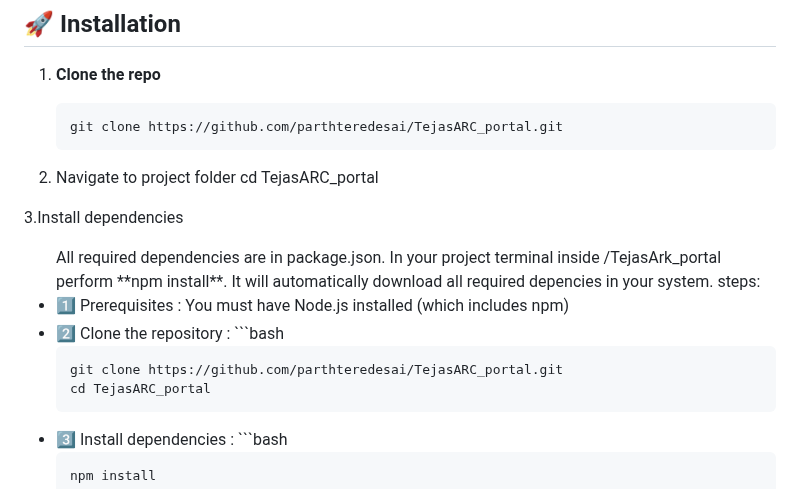
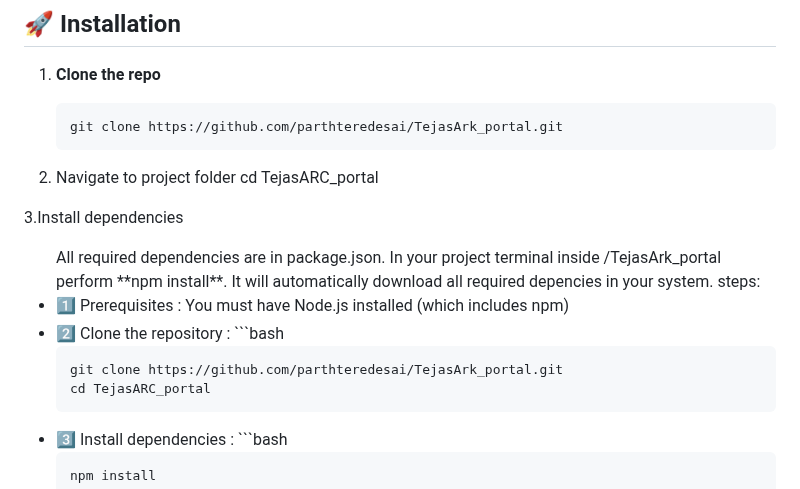
Before and after one commit to parthteredesai/TejasARC_portal, a Markdown page: README.md, the part around the change. Rendered like a GitHub page.

````diff
--- a/README.md
+++ b/README.md
@@ -60,7 +60,7 @@ TejasARC_portal/
 1. **Clone the repo**
 
    ```bash
-   git clone https://github.com/parthteredesai/TejasARC_portal.git
+   git clone https://github.com/parthteredesai/TejasArk_portal.git
 2. Navigate to project folder
    cd TejasARC_portal
 
@@ -73,7 +73,7 @@ TejasARC_portal/
   <li>2️⃣ Clone the repository :
     ```bash
 
-    git clone https://github.com/parthteredesai/TejasARC_portal.git
+    git clone https://github.com/parthteredesai/TejasArk_portal.git
     cd TejasARC_portal
   </li>
   <li>3️⃣ Install dependencies :
````
